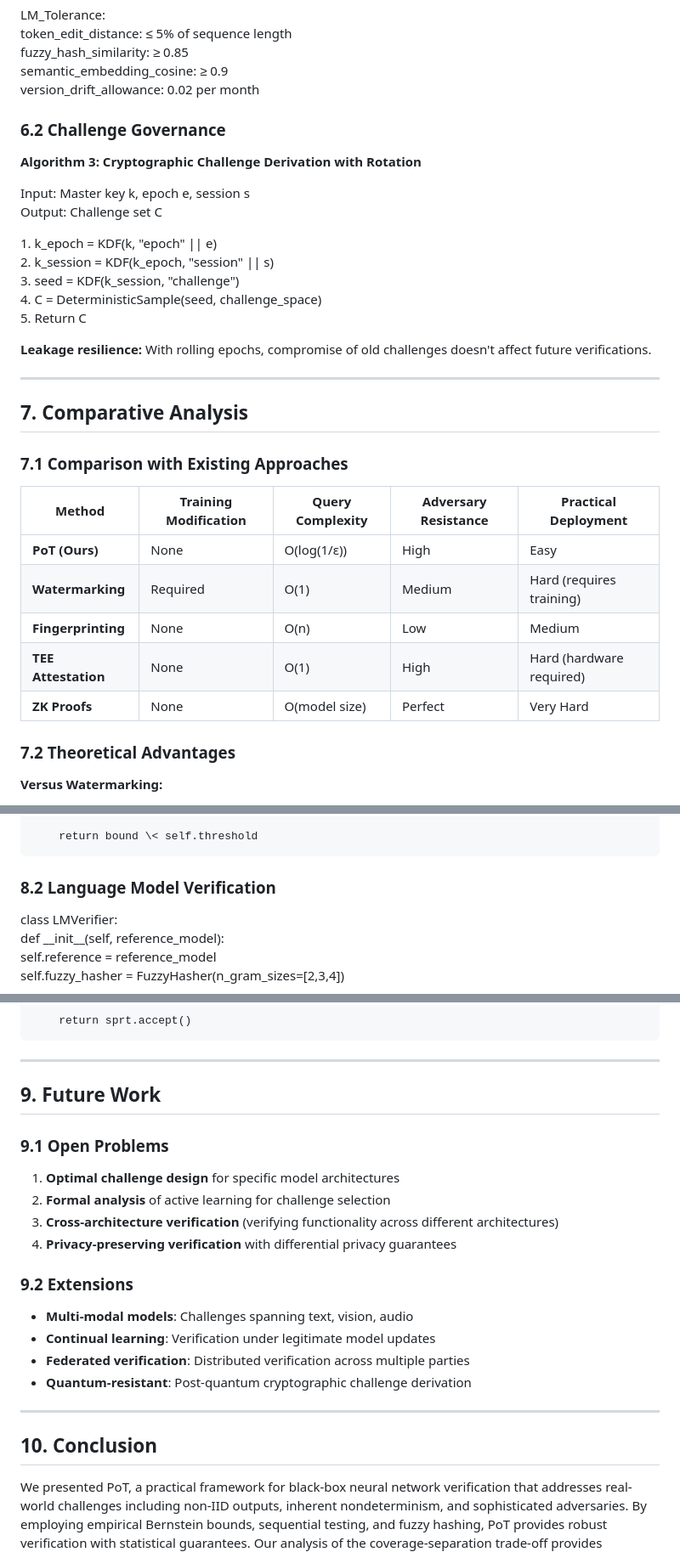
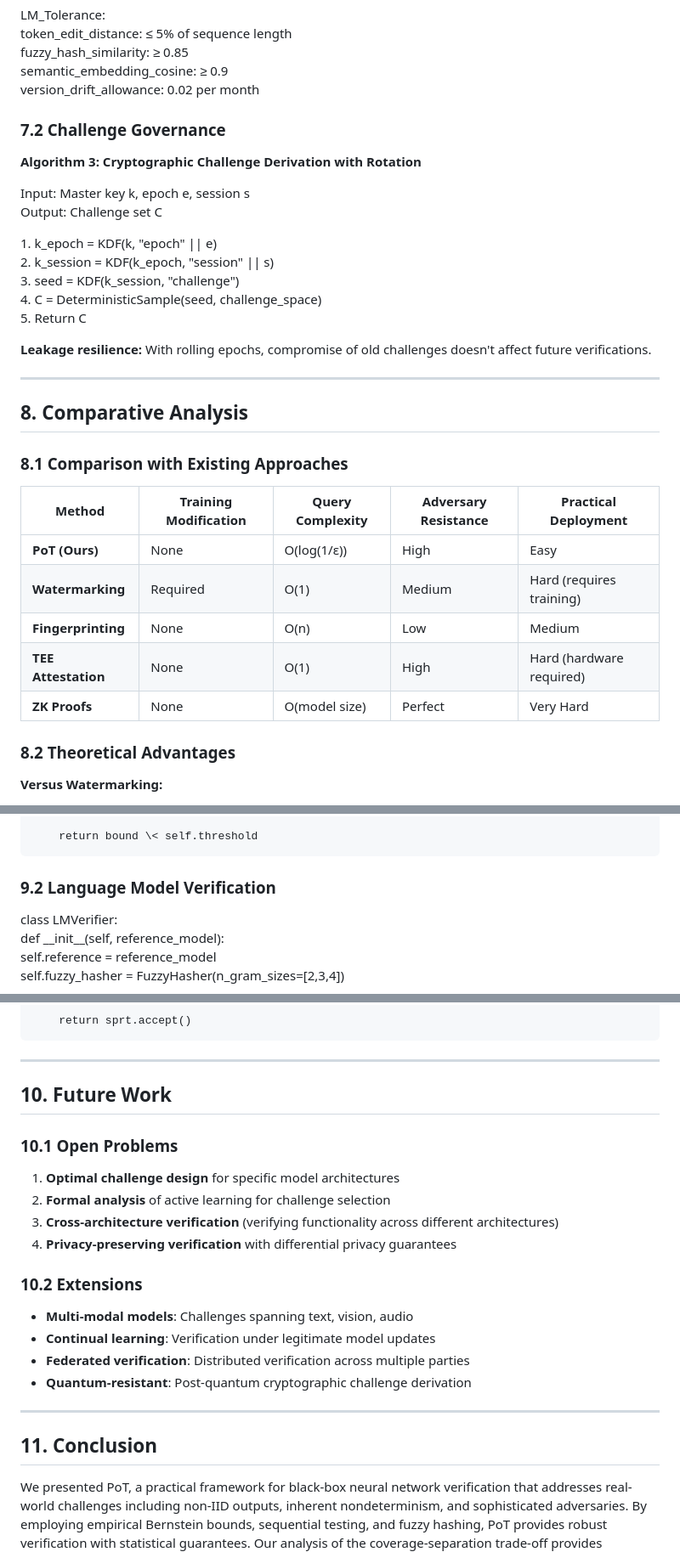
Before and after one commit to rohanvinaik/PoT_Experiments, a Markdown page: PoT Paper.md, 3 parts joined by grey strips. Shown: that part at 85% size. Rendered like a GitHub page.

```diff
--- a/PoT Paper.md
+++ b/PoT Paper.md
@@ -201,7 +209,7 @@ LM\_Tolerance:
   semantic\_embedding\_cosine: ≥ 0.9
   version\_drift\_allowance: 0.02 per month
 
-### **6.2 Challenge Governance**
+### **7.2 Challenge Governance**
 
 **Algorithm 3: Cryptographic Challenge Derivation with Rotation**
 
@@ -218,9 +226,9 @@ Output: Challenge set C
 
 ---
 
-## **7\. Comparative Analysis**
+## **8\. Comparative Analysis**
 
-### **7.1 Comparison with Existing Approaches**
+### **8.1 Comparison with Existing Approaches**
 
 | Method | Training Modification | Query Complexity | Adversary Resistance | Practical Deployment |
 | ----- | ----- | ----- | ----- | ----- |
@@ -230,7 +238,7 @@ Output: Challenge set C
 | **TEE Attestation** | None | O(1) | High | Hard (hardware required) |
 | **ZK Proofs** | None | O(model size) | Perfect | Very Hard |
 
-### **7.2 Theoretical Advantages**
+### **8.2 Theoretical Advantages**
 
 **Versus Watermarking:**
 
@@ -286,7 +294,7 @@ class VisionVerifier:
 
         return bound \< self.threshold
 
-### **8.2 Language Model Verification**
+### **9.2 Language Model Verification**
 
 class LMVerifier:
     def \_\_init\_\_(self, reference\_model):
@@ -318,16 +326,16 @@ class LMVerifier:
 
 ---
 
-## **9\. Future Work**
+## **10\. Future Work**
 
-### **9.1 Open Problems**
+### **10.1 Open Problems**
 
 1. **Optimal challenge design** for specific model architectures
 2. **Formal analysis** of active learning for challenge selection
 3. **Cross-architecture verification** (verifying functionality across different architectures)
 4. **Privacy-preserving verification** with differential privacy guarantees
 
-### **9.2 Extensions**
+### **10.2 Extensions**
 
 * **Multi-modal models**: Challenges spanning text, vision, audio
 * **Continual learning**: Verification under legitimate model updates
@@ -336,7 +344,7 @@ class LMVerifier:
 
 ---
 
-## **10\. Conclusion**
+## **11\. Conclusion**
 
 We presented PoT, a practical framework for black-box neural network verification that addresses real-world challenges including non-IID outputs, inherent nondeterminism, and sophisticated adversaries. By employing empirical Bernstein bounds, sequential testing, and fuzzy hashing, PoT provides robust verification with statistical guarantees. Our analysis of the coverage-separation trade-off provides principled guidance for challenge design, while our comprehensive adversary model addresses realistic attack scenarios.
 
```
Also changed, not shown: other parts of PoT Paper.md (+13 -5 lines), README.md (+1 -0 lines).
